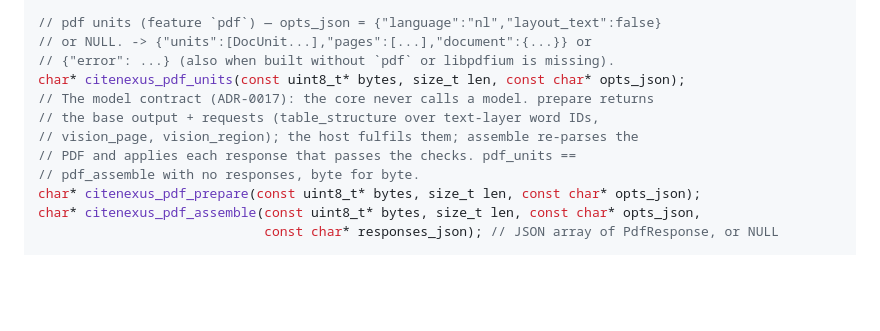
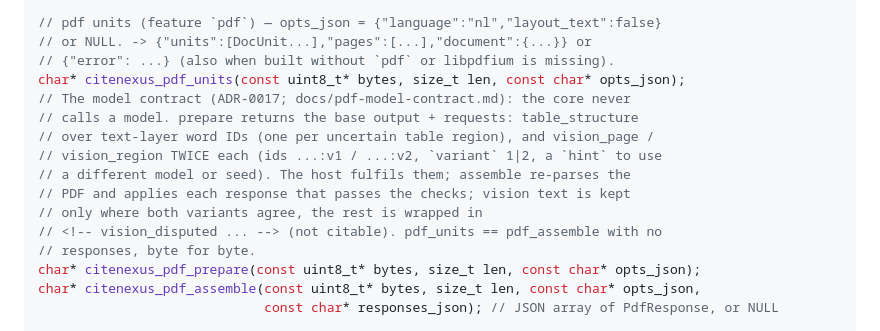
Before and after one commit to muthuishere/citenexus, a Markdown page: rust/README.md, the part around the change. Drawn GitHub-style; blank space fills up the shorter version.

Commit message:
docs(adr): 0017 decision 4, dual vision transcription and disputed text

```diff
--- a/rust/README.md
+++ b/rust/README.md
@@ -49,11 +49,15 @@ char* citenexus_to_markdown(const uint8_t* bytes, size_t len,
 // or NULL. -> {"units":[DocUnit...],"pages":[...],"document":{...}} or
 // {"error": ...} (also when built without `pdf` or libpdfium is missing).
 char* citenexus_pdf_units(const uint8_t* bytes, size_t len, const char* opts_json);
-// The model contract (ADR-0017): the core never calls a model. prepare returns
-// the base output + requests (table_structure over text-layer word IDs,
-// vision_page, vision_region); the host fulfils them; assemble re-parses the
-// PDF and applies each response that passes the checks. pdf_units ==
-// pdf_assemble with no responses, byte for byte.
+// The model contract (ADR-0017; docs/pdf-model-contract.md): the core never
+// calls a model. prepare returns the base output + requests: table_structure
+// over text-layer word IDs (one per uncertain table region), and vision_page /
+// vision_region TWICE each (ids ...:v1 / ...:v2, `variant` 1|2, a `hint` to use
+// a different model or seed). The host fulfils them; assemble re-parses the
+// PDF and applies each response that passes the checks; vision text is kept
+// only where both variants agree, the rest is wrapped in
+// <!-- vision_disputed ... --> (not citable). pdf_units == pdf_assemble with no
+// responses, byte for byte.
 char* citenexus_pdf_prepare(const uint8_t* bytes, size_t len, const char* opts_json);
 char* citenexus_pdf_assemble(const uint8_t* bytes, size_t len, const char* opts_json,
                              const char* responses_json); // JSON array of PdfResponse, or NULL
```
Also changed, not shown: docs/adr/0017-pdf-to-markdown-structure-not-text.md (+33 -4 lines).
